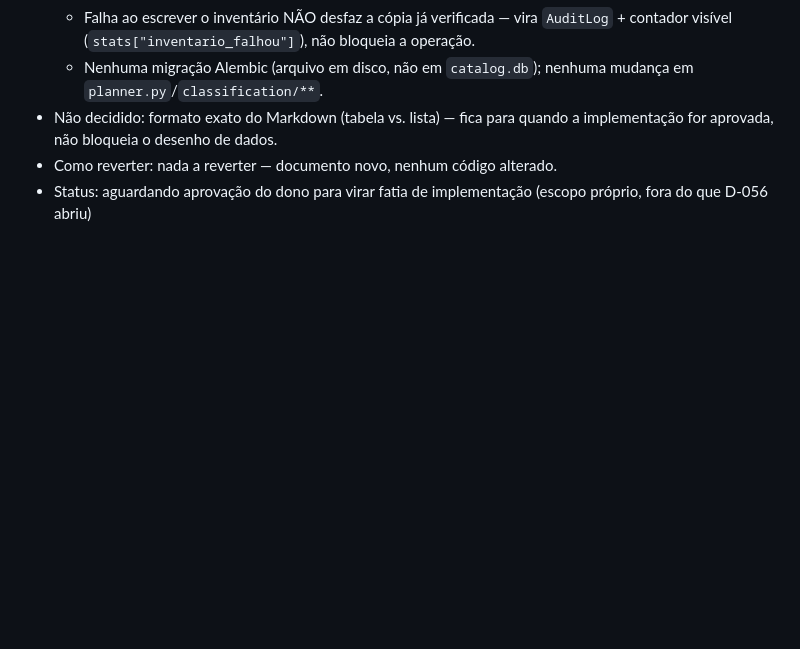
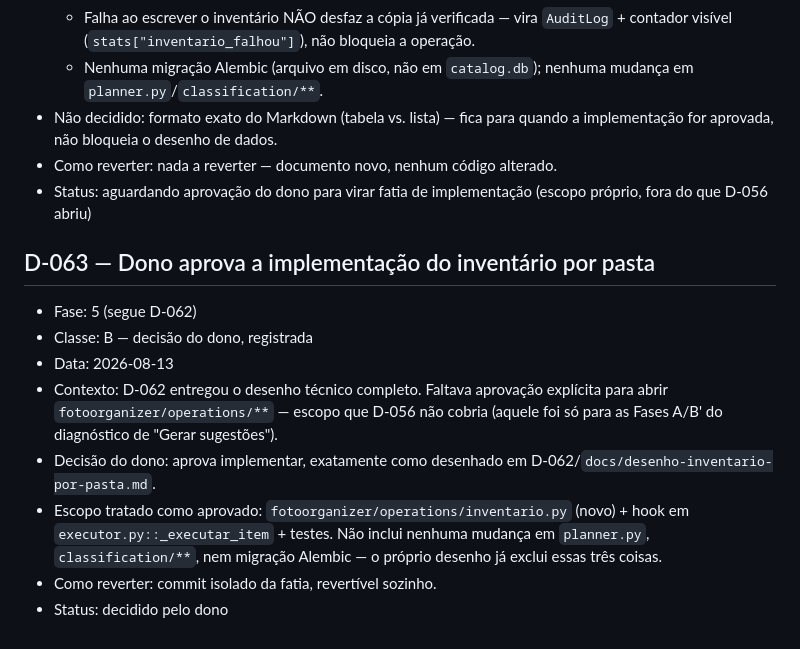
Before and after one commit to AlexandreCamerini/foto-org, a Markdown page: docs/DECISOES.md, the part around the change. Rendered like a GitHub page; blank space fills up the shorter version.

Commit message:
docs: dono aprova implementar o inventário por pasta (D-063)
Co-Authored-By: Claude Sonnet 5 <noreply@anthropic.com>

```diff
--- a/docs/DECISOES.md
+++ b/docs/DECISOES.md
@@ -1990,3 +1990,21 @@ uma fatia
   alterado.
 - Status: aguardando aprovação do dono para virar fatia de implementação
   (escopo próprio, fora do que D-056 abriu)
+
+## D-063 — Dono aprova a implementação do inventário por pasta
+
+- Fase: 5 (segue D-062)
+- Classe: B — decisão do dono, registrada
+- Data: 2026-08-13
+- Contexto: D-062 entregou o desenho técnico completo. Faltava aprovação
+  explícita para abrir `fotoorganizer/operations/**` — escopo que D-056
+  não cobria (aquele foi só para as Fases A/B' do diagnóstico de "Gerar
+  sugestões").
+- Decisão do dono: aprova implementar, exatamente como desenhado em
+  D-062/`docs/desenho-inventario-por-pasta.md`.
+- Escopo tratado como aprovado: `fotoorganizer/operations/inventario.py`
+  (novo) + hook em `executor.py::_executar_item` + testes. Não inclui
+  nenhuma mudança em `planner.py`, `classification/**`, nem migração
+  Alembic — o próprio desenho já exclui essas três coisas.
+- Como reverter: commit isolado da fatia, revertível sozinho.
+- Status: decidido pelo dono
```
